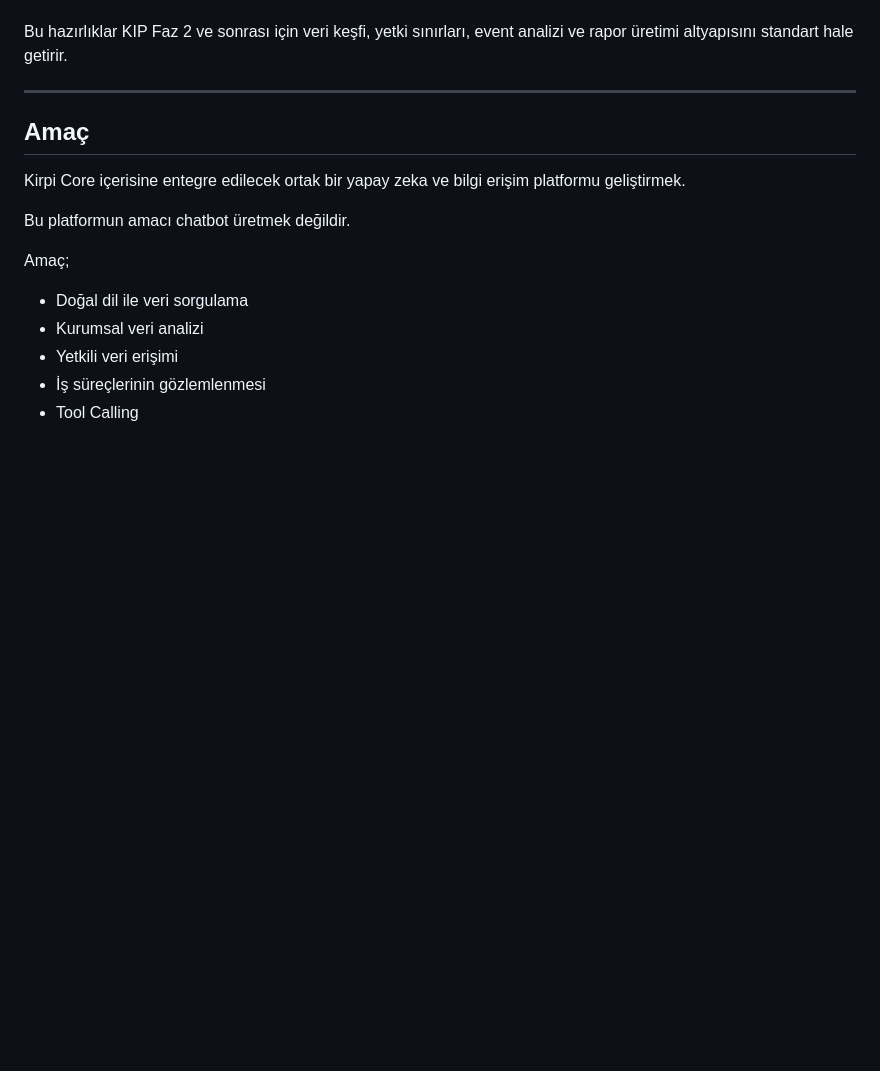
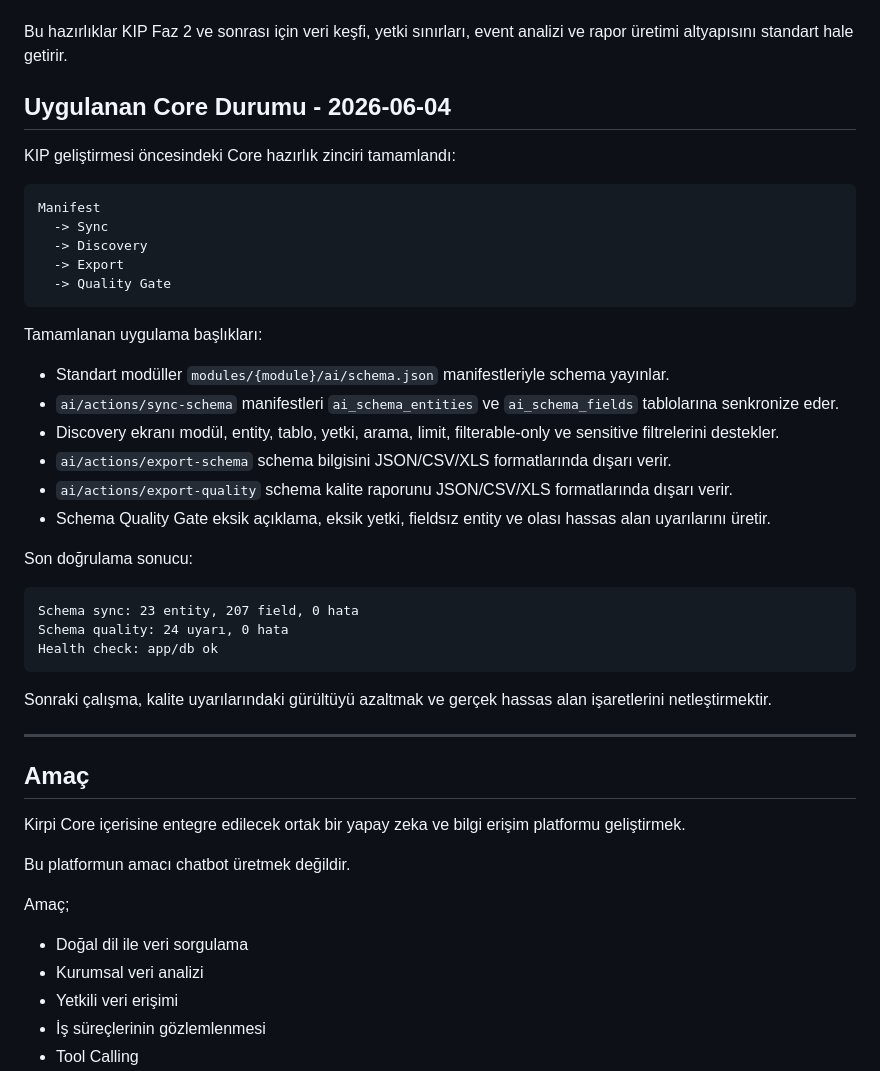
Before and after one commit to turkarge/kirpicore, a Markdown page: docs/architecture/kirpi-intelligence-platform.md, the part around the change. Rendered like a GitHub page; blank space fills up the shorter version.

````diff
--- a/docs/architecture/kirpi-intelligence-platform.md
+++ b/docs/architecture/kirpi-intelligence-platform.md
@@ -16,6 +16,37 @@ KIP geliştirmesine geçmeden önce Kirpi Core tarafında aşağıdaki yapısal
 - Tema, layout ve PWA temeli.
 
 Bu hazırlıklar KIP Faz 2 ve sonrası için veri keşfi, yetki sınırları, event analizi ve rapor üretimi altyapısını standart hale getirir.
+
+## Uygulanan Core Durumu - 2026-06-04
+
+KIP geliştirmesi öncesindeki Core hazırlık zinciri tamamlandı:
+
+```text
+Manifest
+  -> Sync
+  -> Discovery
+  -> Export
+  -> Quality Gate
+```
+
+Tamamlanan uygulama başlıkları:
+
+* Standart modüller `modules/{module}/ai/schema.json` manifestleriyle schema yayınlar.
+* `ai/actions/sync-schema` manifestleri `ai_schema_entities` ve `ai_schema_fields` tablolarına senkronize eder.
+* Discovery ekranı modül, entity, tablo, yetki, arama, limit, filterable-only ve sensitive filtrelerini destekler.
+* `ai/actions/export-schema` schema bilgisini JSON/CSV/XLS formatlarında dışarı verir.
+* `ai/actions/export-quality` schema kalite raporunu JSON/CSV/XLS formatlarında dışarı verir.
+* Schema Quality Gate eksik açıklama, eksik yetki, fieldsız entity ve olası hassas alan uyarılarını üretir.
+
+Son doğrulama sonucu:
+
+```text
+Schema sync: 23 entity, 207 field, 0 hata
+Schema quality: 24 uyarı, 0 hata
+Health check: app/db ok
+```
+
+Sonraki çalışma, kalite uyarılarındaki gürültüyü azaltmak ve gerçek hassas alan işaretlerini netleştirmektir.
 
 ---
 
````
Also changed, not shown: docs/ROADMAP.md (+22 -1 lines).
